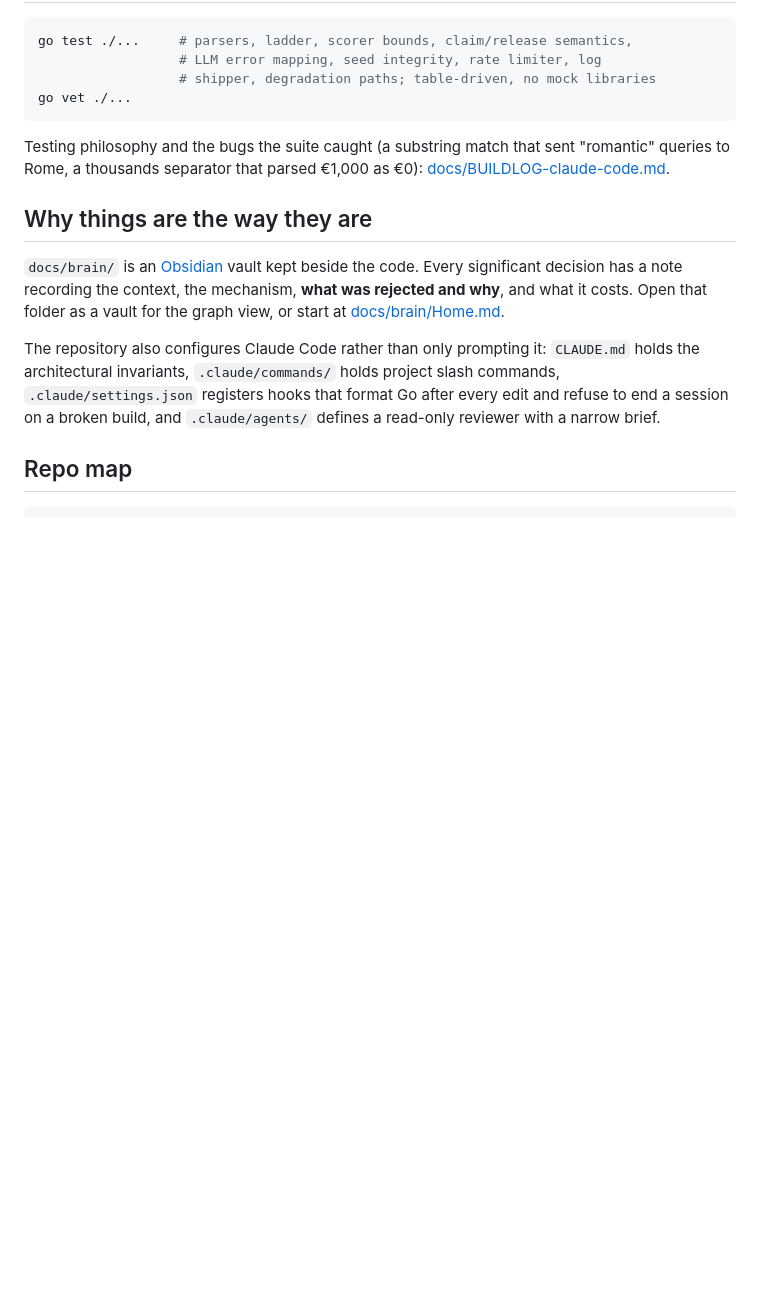
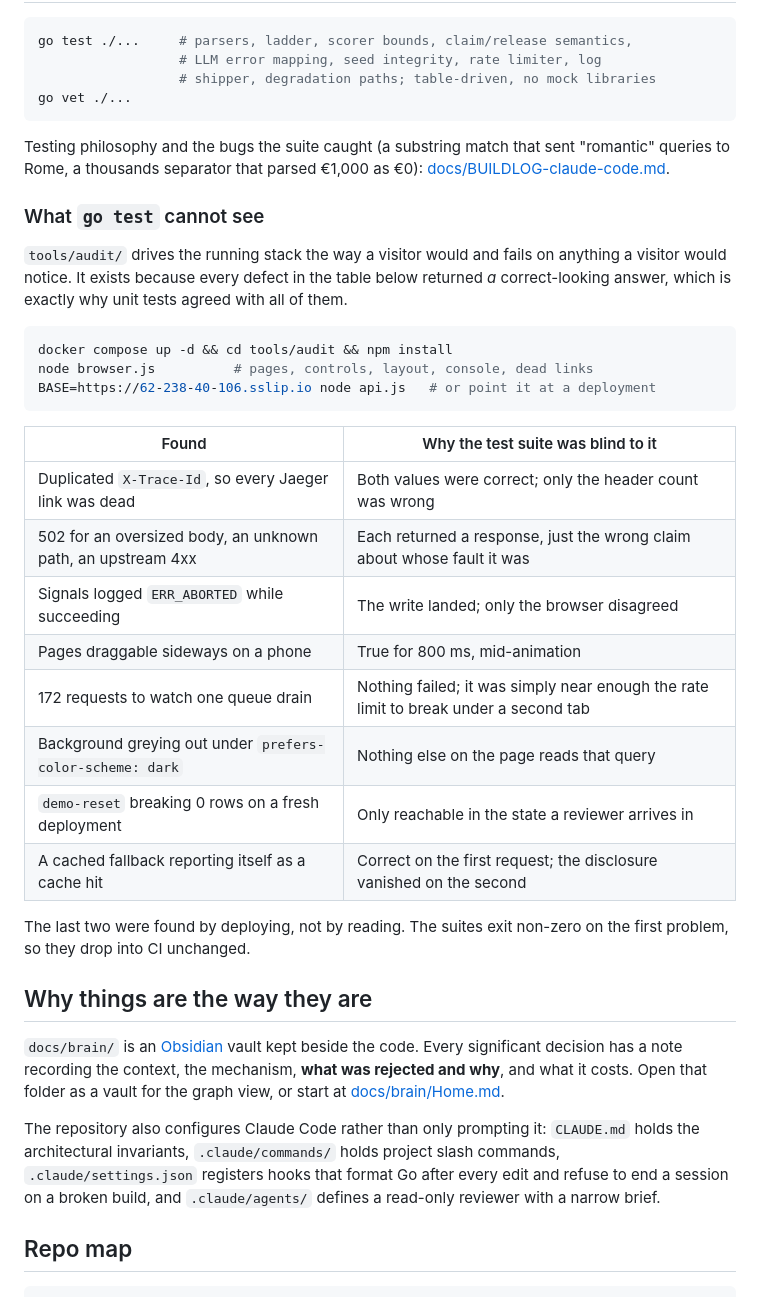
Before and after one commit to Vijay190899/fernweh, a Markdown page: README.md, the part around one of its changes. GitHub-like rendering; blank space fills up the shorter version.

````diff
--- a/README.md
+++ b/README.md
@@ -187,6 +232,33 @@ Testing philosophy and the bugs the suite caught (a substring match that sent
 "romantic" queries to Rome, a thousands separator that parsed €1,000 as €0):
 [docs/BUILDLOG-claude-code.md](docs/BUILDLOG-claude-code.md).
 
+### What `go test` cannot see
+
+`tools/audit/` drives the running stack the way a visitor would and fails on
+anything a visitor would notice. It exists because every defect in the table
+below returned *a* correct-looking answer, which is exactly why unit tests
+agreed with all of them.
+
+```bash
+docker compose up -d && cd tools/audit && npm install
+node browser.js          # pages, controls, layout, console, dead links
+BASE=https://62-238-40-106.sslip.io node api.js   # or point it at a deployment
+```
+
+| Found | Why the test suite was blind to it |
+|---|---|
+| Duplicated `X-Trace-Id`, so every Jaeger link was dead | Both values were correct; only the header count was wrong |
+| 502 for an oversized body, an unknown path, an upstream 4xx | Each returned a response, just the wrong claim about whose fault it was |
+| Signals logged `ERR_ABORTED` while succeeding | The write landed; only the browser disagreed |
+| Pages draggable sideways on a phone | True for 800 ms, mid-animation |
+| 172 requests to watch one queue drain | Nothing failed; it was simply near enough the rate limit to break under a second tab |
+| Background greying out under `prefers-color-scheme: dark` | Nothing else on the page reads that query |
+| `demo-reset` breaking 0 rows on a fresh deployment | Only reachable in the state a reviewer arrives in |
+| A cached fallback reporting itself as a cache hit | Correct on the first request; the disclosure vanished on the second |
+
+The last two were found by deploying, not by reading. The suites exit non-zero
+on the first problem, so they drop into CI unchanged.
+
 ## Why things are the way they are
 
 `docs/brain/` is an [Obsidian](https://obsidian.md) vault kept beside the
````
Also changed, not shown: other parts of README.md (+94 -22 lines), CLAUDE.md (line endings or trailing spaces).
